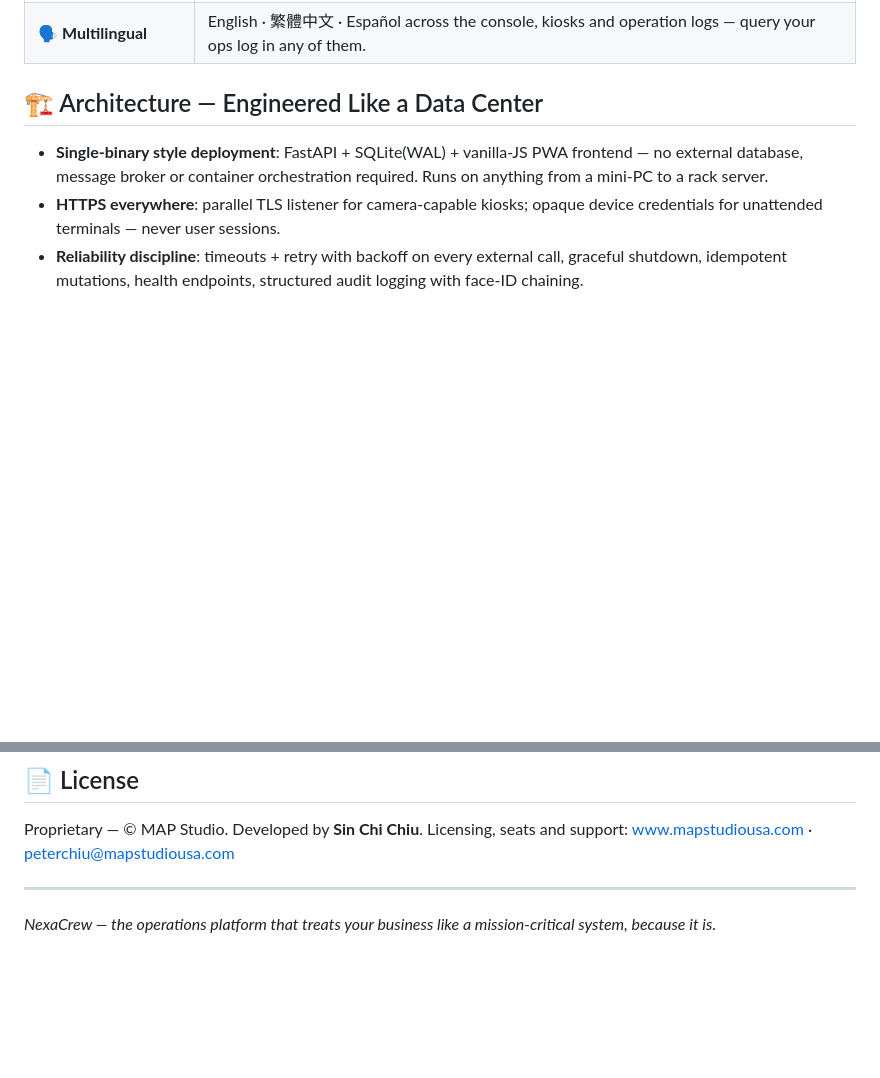
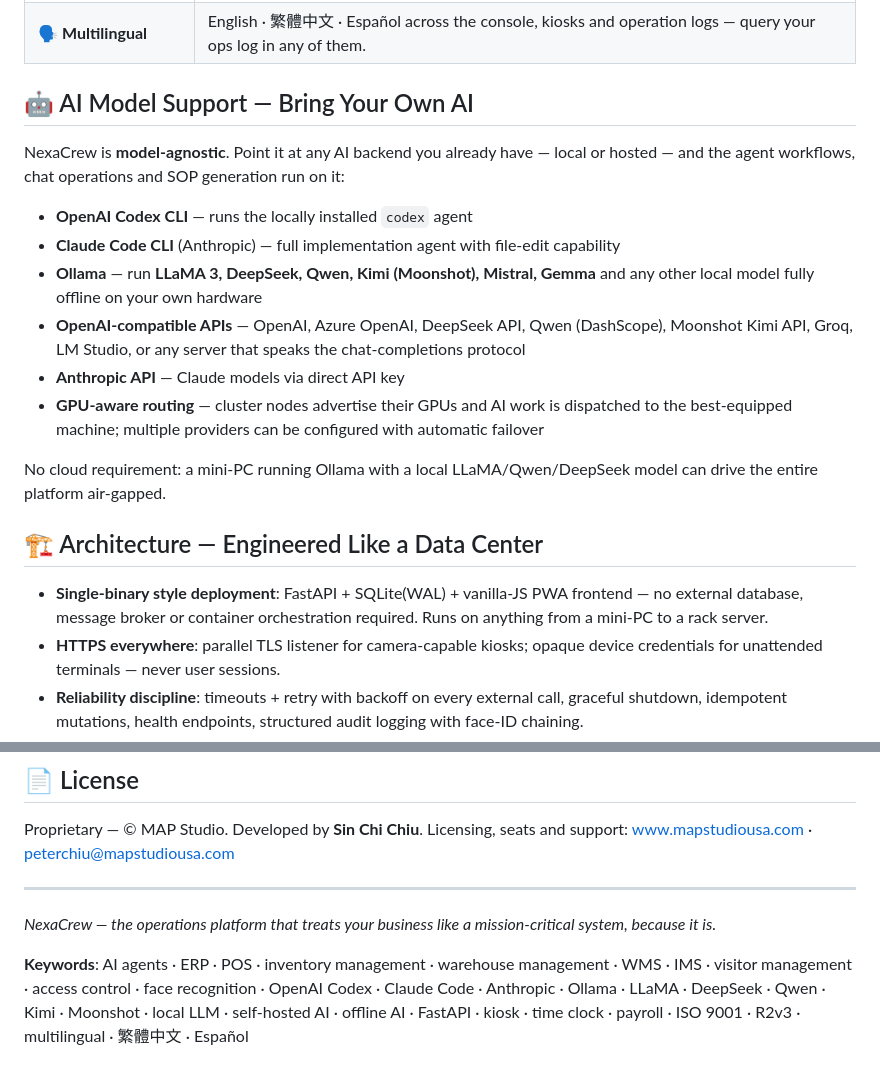
Before and after one commit to bomberbohk/NexaCrew, a Markdown page: README.md, 2 parts joined by grey strips. Rendered like a GitHub page; blank space fills up the shorter version.

Commit message:
README: document AI model support (Codex, Claude Code, DeepSeek, LLaMA, Kimi, Qwen, Ollama) and add search keywords

```diff
--- a/README.md
+++ b/README.md
@@ -43,6 +43,19 @@
 | �🛒 **Point of Sale** | Touch-first POS with barcode/QR scanning, receipts, cash-drawer flows and inventory integration — runs on the same platform, same audit trail. |
 | 🔄 **Zero-Touch Fleet Updates** | Clients auto-update from your server: version beacon, checksummed package download, atomic install, automatic restart. One `curl` command installs a Linux client; one `.bat` installs Windows. |
 | 🗣️ **Multilingual** | English · 繁體中文 · Español across the console, kiosks and operation logs — query your ops log in any of them. |
+
+## 🤖 AI Model Support — Bring Your Own AI
+
+NexaCrew is **model-agnostic**. Point it at any AI backend you already have — local or hosted — and the agent workflows, chat operations and SOP generation run on it:
+
+- **OpenAI Codex CLI** — runs the locally installed `codex` agent
+- **Claude Code CLI** (Anthropic) — full implementation agent with file-edit capability
+- **Ollama** — run **LLaMA 3, DeepSeek, Qwen, Kimi (Moonshot), Mistral, Gemma** and any other local model fully offline on your own hardware
+- **OpenAI-compatible APIs** — OpenAI, Azure OpenAI, DeepSeek API, Qwen (DashScope), Moonshot Kimi API, Groq, LM Studio, or any server that speaks the chat-completions protocol
+- **Anthropic API** — Claude models via direct API key
+- **GPU-aware routing** — cluster nodes advertise their GPUs and AI work is dispatched to the best-equipped machine; multiple providers can be configured with automatic failover
+
+No cloud requirement: a mini-PC running Ollama with a local LLaMA/Qwen/DeepSeek model can drive the entire platform air-gapped.
 
 ## 🏗️ Architecture — Engineered Like a Data Center
 
@@ -91,3 +104,5 @@ Licensing, seats and support: [www.mapstudiousa.com](https://www.mapstudiousa.co
 ---
 
 *NexaCrew — the operations platform that treats your business like a mission-critical system, because it is.*
+
+**Keywords**: AI agents · ERP · POS · inventory management · warehouse management · WMS · IMS · visitor management · access control · face recognition · OpenAI Codex · Claude Code · Anthropic · Ollama · LLaMA · DeepSeek · Qwen · Kimi · Moonshot · local LLM · self-hosted AI · offline AI · FastAPI · kiosk · time clock · payroll · ISO 9001 · R2v3 · multilingual · 繁體中文 · Español
```
